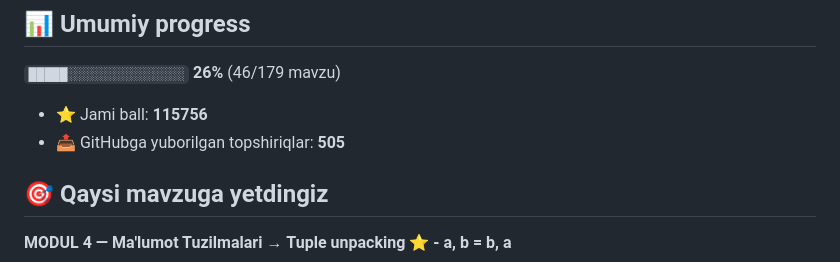
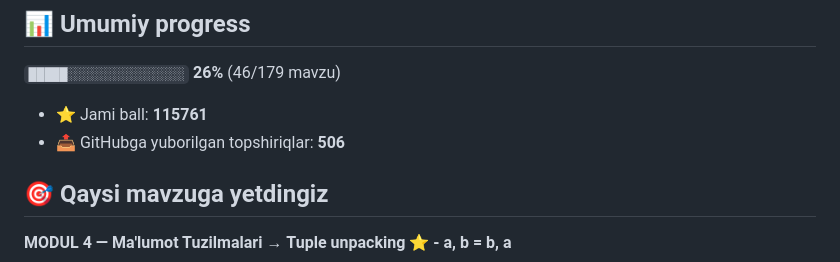
Before and after one commit to abubakr20145653/aziz-academy-topshiriqlar, a Markdown page: README.md, the part around one of its changes. GitHub-like rendering.

Commit message:
docs: progress README yangilandi

```diff
--- a/README.md
+++ b/README.md
@@ -6,8 +6,8 @@
 
 `█████░░░░░░░░░░░░░░░` **26%**  (46/179 mavzu)
 
-- ⭐ Jami ball: **115756**
-- 📤 GitHubga yuborilgan topshiriqlar: **505**
+- ⭐ Jami ball: **115761**
+- 📤 GitHubga yuborilgan topshiriqlar: **506**
 
 ## 🎯 Qaysi mavzuga yetdingiz
 
```
Also changed, not shown: other parts of README.md (+1 -1 lines).
